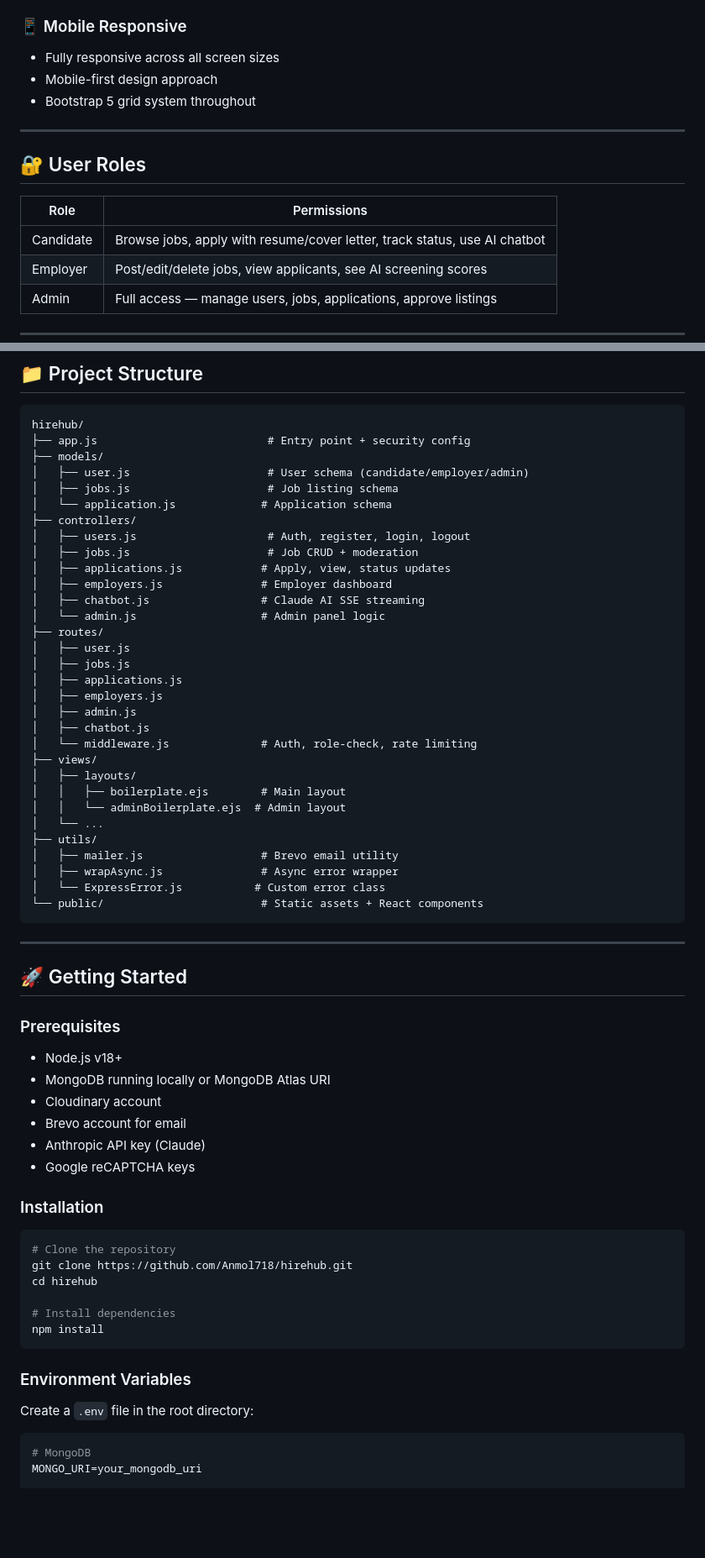
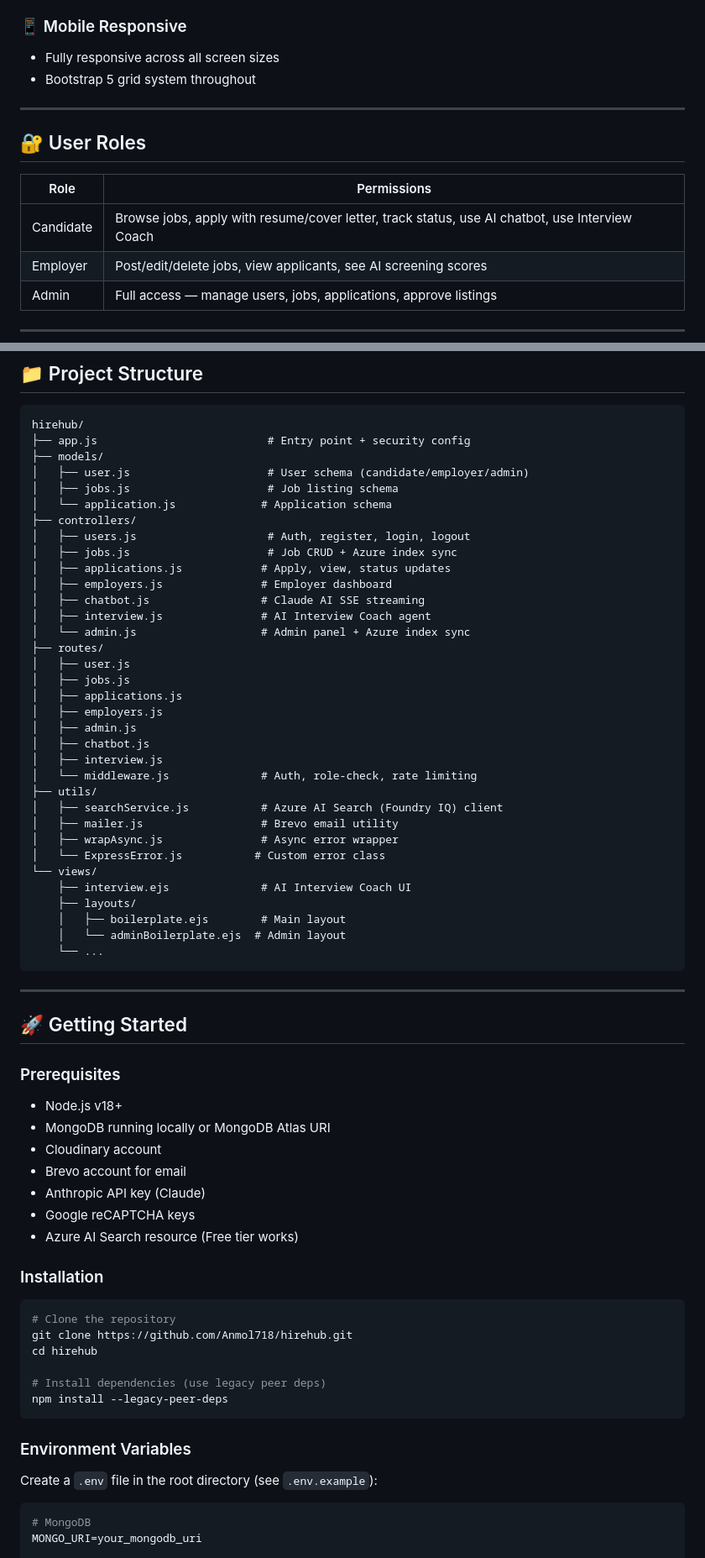
Before and after one commit to Anmol718/hirehub, a Markdown page: README.md, 2 parts joined by grey strips. Shown at 84% size. Drawn GitHub-style; blank space fills up the shorter version.

````diff
--- a/README.md
+++ b/README.md
@@ -148,7 +200,6 @@ Employers receive dozens of applications with no fast way to find the best candi
 
 ### 📱 Mobile Responsive
 - Fully responsive across all screen sizes
-- Mobile-first design approach
 - Bootstrap 5 grid system throughout
 
 ---
@@ -157,7 +208,7 @@ Employers receive dozens of applications with no fast way to find the best candi
 
 | Role | Permissions |
 |---|---|
-| Candidate | Browse jobs, apply with resume/cover letter, track status, use AI chatbot |
+| Candidate | Browse jobs, apply with resume/cover letter, track status, use AI chatbot, use Interview Coach |
 | Employer | Post/edit/delete jobs, view applicants, see AI screening scores |
 | Admin | Full access — manage users, jobs, applications, approve listings |
 
@@ -174,11 +225,12 @@ hirehub/
 │   └── application.js             # Application schema
 ├── controllers/
 │   ├── users.js                    # Auth, register, login, logout
-│   ├── jobs.js                     # Job CRUD + moderation
+│   ├── jobs.js                     # Job CRUD + Azure index sync
 │   ├── applications.js            # Apply, view, status updates
 │   ├── employers.js               # Employer dashboard
 │   ├── chatbot.js                 # Claude AI SSE streaming
-│   └── admin.js                   # Admin panel logic
+│   ├── interview.js               # AI Interview Coach agent
+│   └── admin.js                   # Admin panel + Azure index sync
 ├── routes/
 │   ├── user.js
 │   ├── jobs.js
@@ -186,17 +238,19 @@ hirehub/
 │   ├── employers.js
 │   ├── admin.js
 │   ├── chatbot.js
+│   ├── interview.js
 │   └── middleware.js              # Auth, role-check, rate limiting
-├── views/
-│   ├── layouts/
-│   │   ├── boilerplate.ejs        # Main layout
-│   │   └── adminBoilerplate.ejs  # Admin layout
-│   └── ...
 ├── utils/
+│   ├── searchService.js           # Azure AI Search (Foundry IQ) client
 │   ├── mailer.js                  # Brevo email utility
 │   ├── wrapAsync.js               # Async error wrapper
 │   └── ExpressError.js           # Custom error class
-└── public/                        # Static assets + React components
+└── views/
+    ├── interview.ejs              # AI Interview Coach UI
+    ├── layouts/
+    │   ├── boilerplate.ejs        # Main layout
+    │   └── adminBoilerplate.ejs  # Admin layout
+    └── ...
 ```
 
 ---
@@ -210,6 +264,7 @@ hirehub/
 - Brevo account for email
 - Anthropic API key (Claude)
 - Google reCAPTCHA keys
+- Azure AI Search resource (Free tier works)
 
 ### Installation
 
@@ -218,13 +273,13 @@ hirehub/
 git clone https://github.com/Anmol718/hirehub.git
 cd hirehub
 
-# Install dependencies
-npm install
+# Install dependencies (use legacy peer deps)
+npm install --legacy-peer-deps
 ```
 
 ### Environment Variables
 
-Create a `.env` file in the root directory:
+Create a `.env` file in the root directory (see `.env.example`):
 
 ```env
 # MongoDB
````
Also changed, not shown: other parts of README.md (+133 -65 lines).
